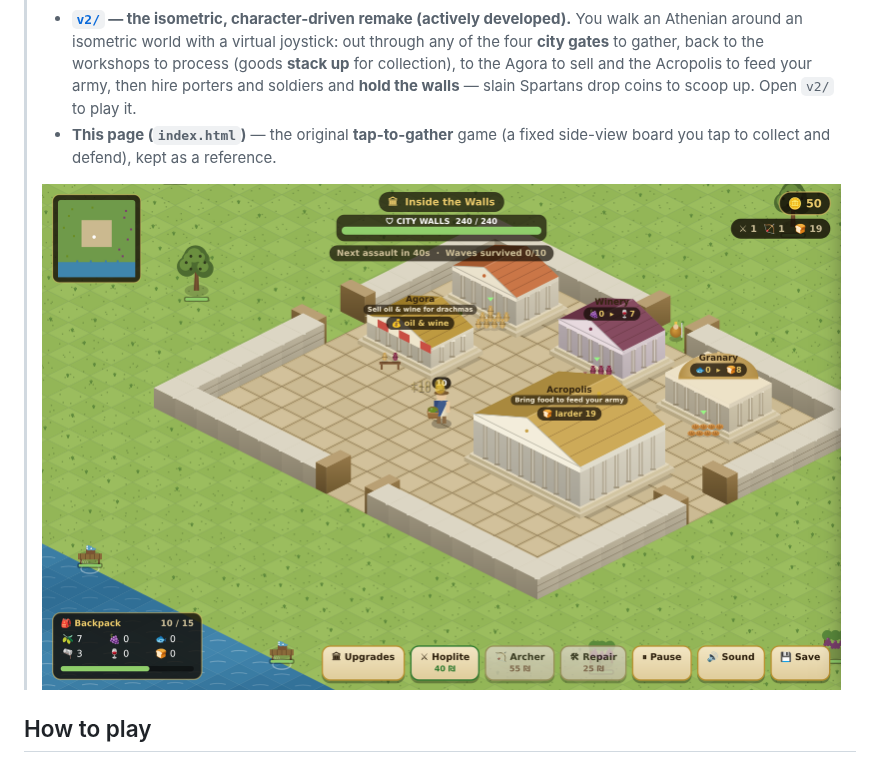
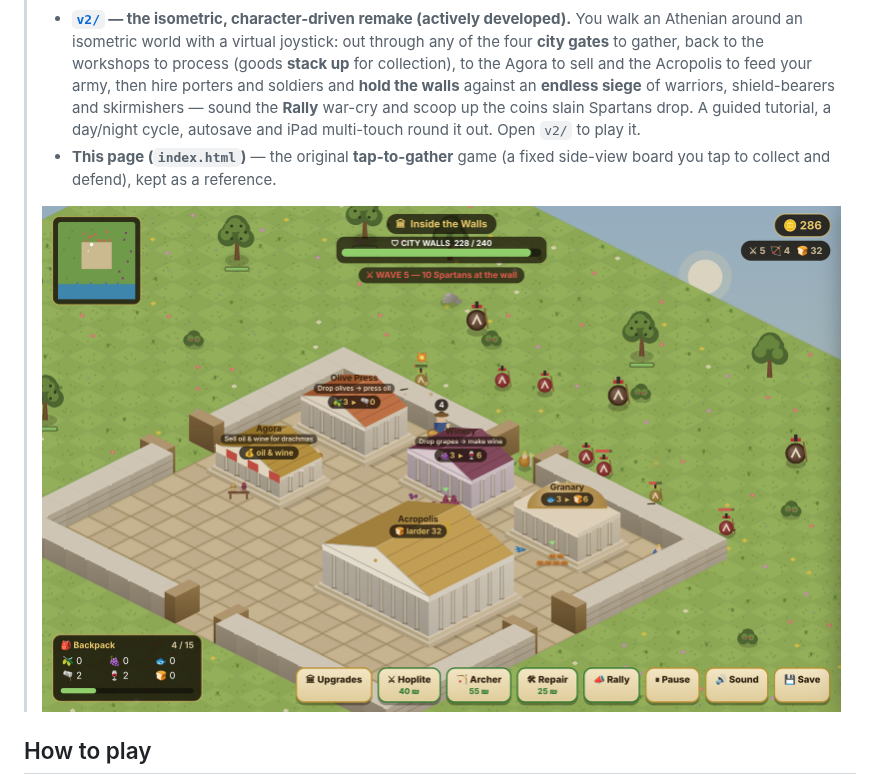
Before and after one commit to jpmk12/Ancient-Greece, a Markdown page: README.md, the part around one of its changes. GitHub-like rendering; pictures changed too: v2/hero.png.

```diff
--- a/README.md
+++ b/README.md
@@ -16,7 +16,10 @@ browser, desktop or mobile.
 >   through any of the four **city gates** to gather, back to the workshops to
 >   process (goods **stack up** for collection), to the Agora to sell and the
 >   Acropolis to feed your army, then hire porters and soldiers and **hold the
->   walls** — slain Spartans drop coins to scoop up. Open `v2/` to play it.
+>   walls** against an **endless siege** of warriors, shield-bearers and
+>   skirmishers — sound the **Rally** war-cry and scoop up the coins slain
+>   Spartans drop. A guided tutorial, a day/night cycle, autosave and iPad
+>   multi-touch round it out. Open `v2/` to play it.
 > - **This page (`index.html`)** — the original **tap-to-gather** game (a fixed
 >   side-view board you tap to collect and defend), kept as a reference.
 >
```
Also changed, not shown: other parts of README.md (+1 -1 lines), v2/README.md (+22 -12 lines).
